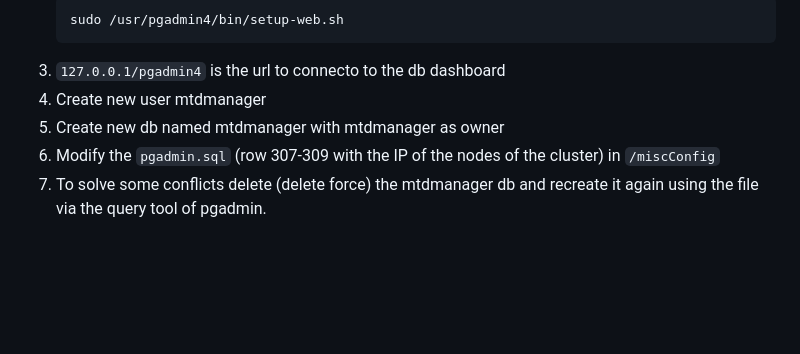
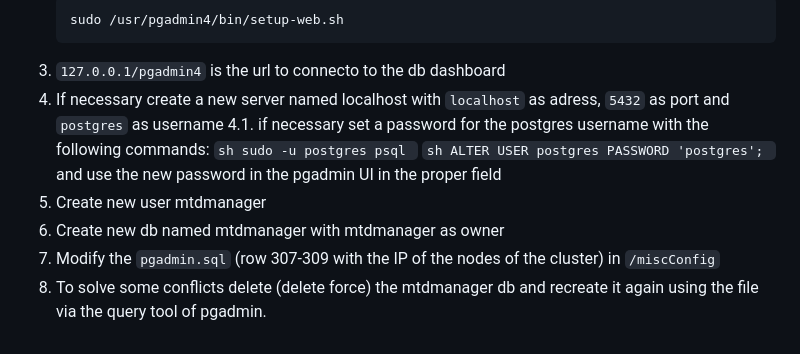
Before and after one commit to IorioD/MTD-manager-console, a Markdown page: How_to_kubernetes.md, the part around the change. Rendered like a GitHub page; blank space fills up the shorter version.

````diff
--- a/How_to_kubernetes.md
+++ b/How_to_kubernetes.md
@@ -287,7 +287,16 @@ Use PostgreSQL db with PGAdmin interface to manage the information about the clu
 	sudo /usr/pgadmin4/bin/setup-web.sh
  	```
 3. `127.0.0.1/pgadmin4` is the url to connecto to the db dashboard
-4. Create new user mtdmanager
-5. Create new db named mtdmanager with  mtdmanager as owner
-6. Modify the `pgadmin.sql` (row 307-309 with the IP of the nodes of the cluster) in `/miscConfig`
-7. To solve some conflicts delete (delete force) the mtdmanager db and recreate it again using the file via the query tool of pgadmin.
+4. If necessary create a new server named localhost with `localhost` as adress, `5432` as port and `postgres` as username
+	4.1.  if necessary set a password for the postgres username with the following commands:
+   		```sh
+		sudo -u postgres psql
+ 		```
+    		```sh
+  		ALTER USER postgres PASSWORD 'postgres';
+ 		```
+              and use the new password in the pgadmin UI in the proper field
+6. Create new user mtdmanager
+7. Create new db named mtdmanager with  mtdmanager as owner
+8. Modify the `pgadmin.sql` (row 307-309 with the IP of the nodes of the cluster) in `/miscConfig`
+9. To solve some conflicts delete (delete force) the mtdmanager db and recreate it again using the file via the query tool of pgadmin.
````
